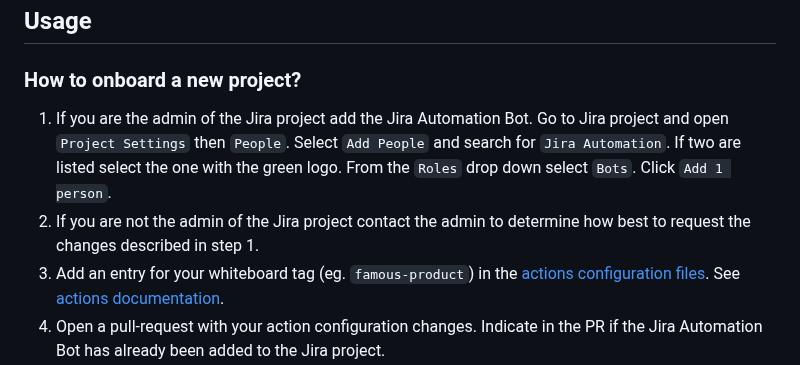
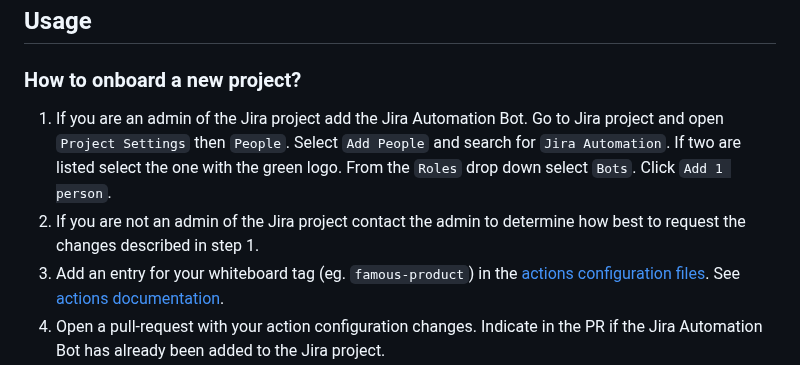
Before and after one commit to mozilla/jira-bugzilla-integration, a Markdown page: README.md, the part around the change. Rendered like a GitHub page.

Commit message:
https://github.com/mozilla/jira-bugzilla-integration/issues/737  Added more details to project onboarding.

```diff
--- a/README.md
+++ b/README.md
@@ -43,10 +43,10 @@ graph TD
 
 ### How to onboard a new project?
 
-1. If you are the admin of the Jira project add the Jira Automation Bot.  Go to Jira project and open
+1. If you are an admin of the Jira project add the Jira Automation Bot.  Go to Jira project and open
 `Project Settings` then `People`.  Select `Add People` and search for `Jira Automation`.  If two are listed select
 the one with the green logo.  From the `Roles` drop down select `Bots`.  Click `Add 1 person`.
-2. If you are not the admin of the Jira project contact the admin to determine how best to request the changes described
+2. If you are not an admin of the Jira project contact the admin to determine how best to request the changes described
 in step 1.
 3. Add an entry for your whiteboard tag (eg. `famous-product`) in the [actions configuration files](config/).
 See [actions documentation](docs/actions.md).
```
